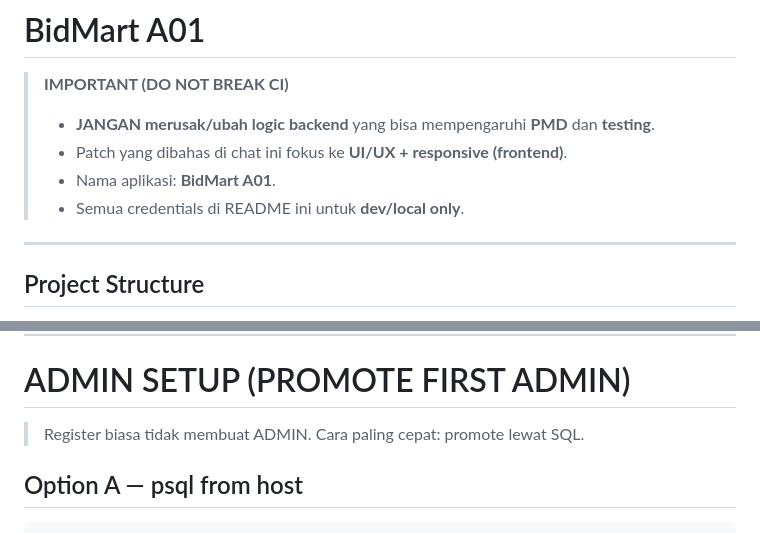
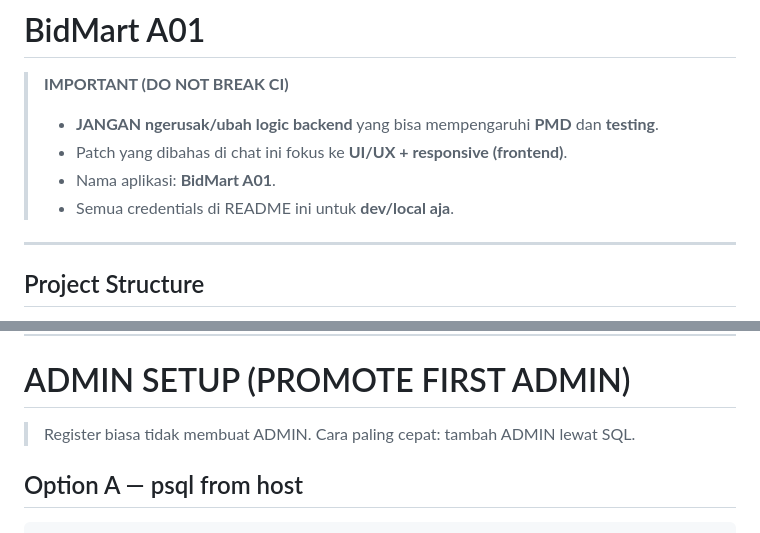
Before and after one commit to advprog-2026-A01-project/BidMart, a Markdown page: README.md, 2 parts joined by grey strips. Drawn GitHub-style.

Commit message:
Final + README.md

````diff
--- a/README.md
+++ b/README.md
@@ -1,10 +1,10 @@
 # BidMart A01
 
 > **IMPORTANT (DO NOT BREAK CI)**
-> - **JANGAN merusak/ubah logic backend** yang bisa mempengaruhi **PMD** dan **testing**.
+> - **JANGAN ngerusak/ubah logic backend** yang bisa mempengaruhi **PMD** dan **testing**.
 > - Patch yang dibahas di chat ini fokus ke **UI/UX + responsive (frontend)**.
 > - Nama aplikasi: **BidMart A01**.
-> - Semua credentials di README ini untuk **dev/local only**.
+> - Semua credentials di README ini untuk **dev/local aja**.
 
 ---
 
@@ -337,7 +337,7 @@ curl -sS -X POST http://localhost:8080/api/auth/2fa/totp/setup \
 
 # ADMIN SETUP (PROMOTE FIRST ADMIN)
 
-> Register biasa tidak membuat ADMIN. Cara paling cepat: promote lewat SQL.
+> Register biasa tidak membuat ADMIN. Cara paling cepat: tambah ADMIN lewat SQL.
 
 ## Option A — psql from host
 ```bash
````
